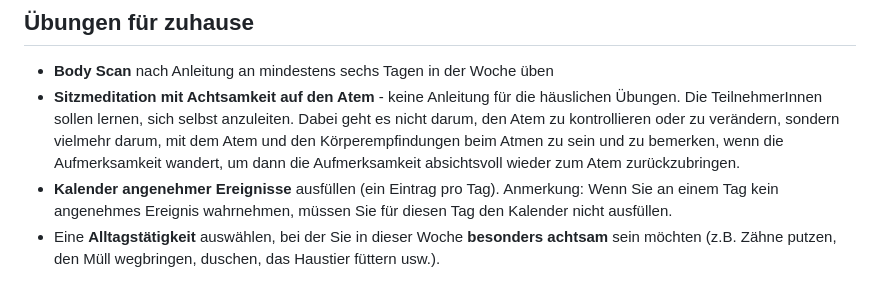
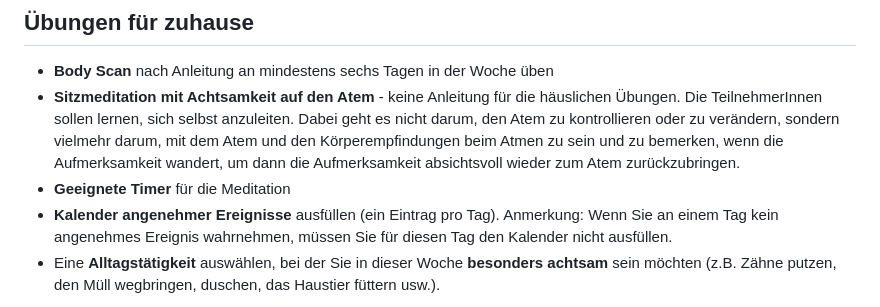
Before and after one commit to ml-zn/mbsr-course-material, a Markdown page: kursleiter/02_kurseinheit.md, the part around the change. Rendered like a GitHub page.

```diff
--- a/kursleiter/02_kurseinheit.md
+++ b/kursleiter/02_kurseinheit.md
@@ -124,6 +124,7 @@ es nicht darum, den Atem zu kontrollieren oder zu verändern, sondern vielmehr
 darum, mit dem Atem und den Körperempfindungen beim Atmen zu sein und zu
 bemerken, wenn die Aufmerksamkeit wandert, um dann die Aufmerksamkeit
 absichtsvoll wieder zum Atem zurückzubringen.
+- __Geeignete Timer__ für die Meditation
 - __Kalender angenehmer Ereignisse__ ausfüllen (ein Eintrag pro Tag).
 Anmerkung: Wenn Sie an einem Tag kein angenehmes Ereignis wahrnehmen,
 müssen Sie für diesen Tag den Kalender nicht ausfüllen.
```
Also changed, not shown: kursleiter/03_kurseinheit.md (added, +143 -0 lines), teilnehmer/01_kurseinheit.md (+2 -3 lines), teilnehmer/02_kurseinheit.md (+32 -9 lines), teilnehmer/03_kurseinheit.md (added, +31 -0 lines), teilnehmer/03_yoga_liegen.md (added, +36 -0 lines), material/kippbild-delphine-liebespaar.jpg (added), 2 other files.
